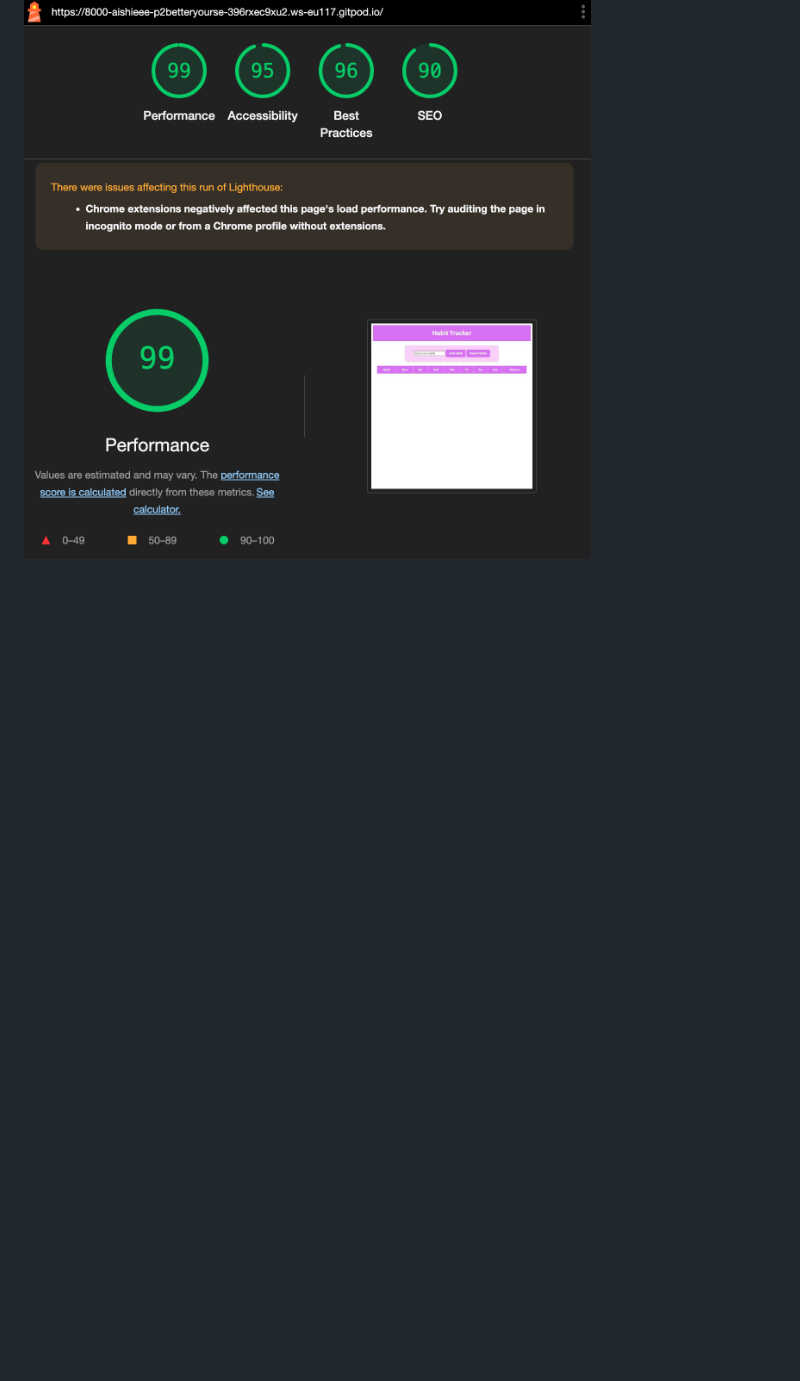
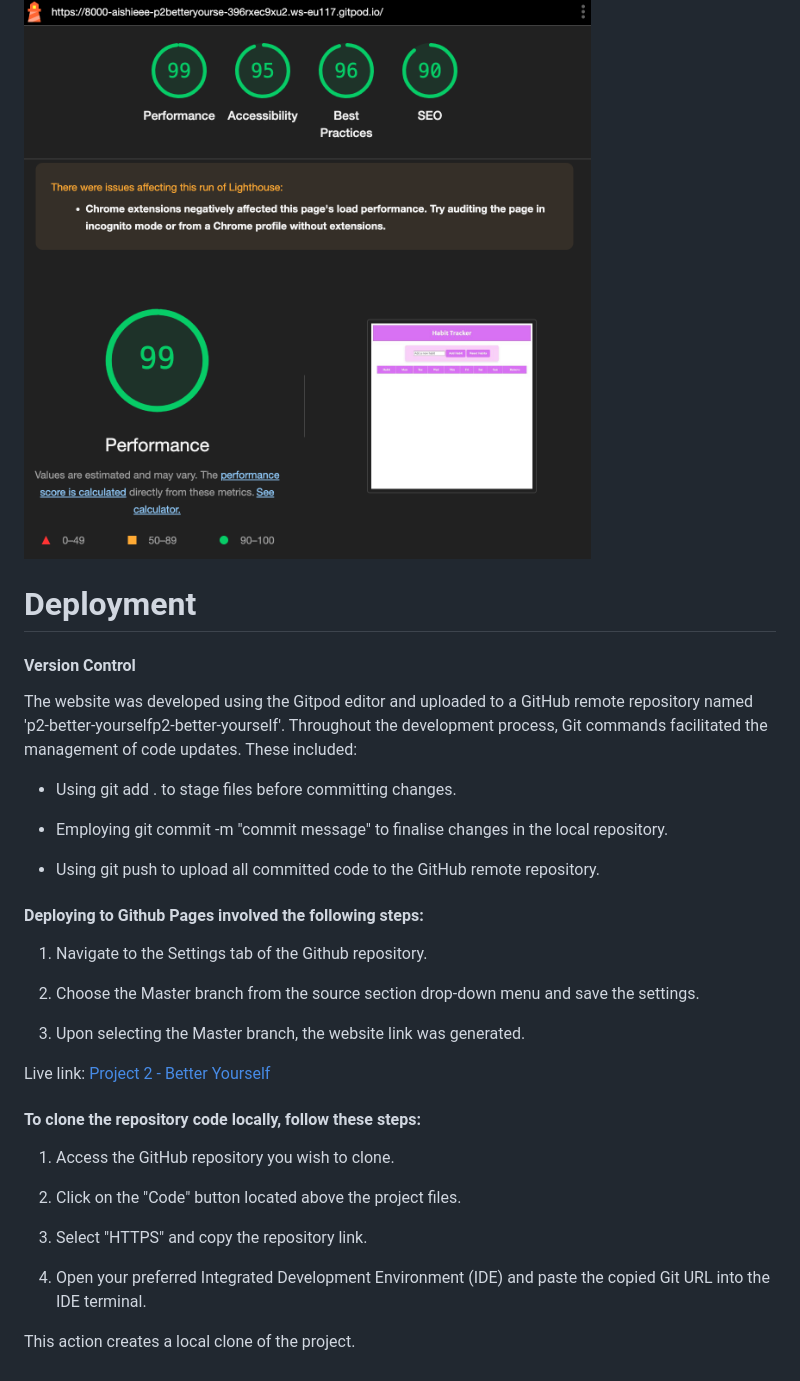
Before and after one commit to aishieee/p2-better-yourself, a Markdown page: README.md, the part around the change. Rendered like a GitHub page; blank space fills up the shorter version.

Commit message:
Add deployment section to README.md

```diff
--- a/README.md
+++ b/README.md
@@ -86,3 +86,37 @@ After implementing these changes, I re-ran JSHint, and no further warnings were
 - I tested and confirmed that the page works in different browsers; Chrome, Safari and Firefox.
 
 ![Google Chrome developer](assets/images/accessibility.png)
+
+# Deployment
+
+#### Version Control
+
+The website was developed using the Gitpod editor and uploaded to a GitHub remote repository named 'p2-better-yourselfp2-better-yourself'. Throughout the development process, Git commands facilitated the management of code updates. These included:
+
+- Using git add . to stage files before committing changes.
+
+- Employing git commit -m "commit message" to finalise changes in the local repository.
+
+- Using git push to upload all committed code to the GitHub remote repository.
+
+#### Deploying to Github Pages involved the following steps:
+
+1. Navigate to the Settings tab of the Github repository.
+
+2. Choose the Master branch from the source section drop-down menu and save the settings.
+
+2. Upon selecting the Master branch, the website link was generated.
+
+Live link: <a href="https://aishieee.github.io/p2-better-yourself/">Project 2 - Better Yourself</a>
+
+#### To clone the repository code locally, follow these steps:
+
+1. Access the GitHub repository you wish to clone.
+
+2. Click on the "Code" button located above the project files.
+
+3. Select "HTTPS" and copy the repository link.
+
+4. Open your preferred Integrated Development Environment (IDE) and paste the copied Git URL into the IDE terminal.
+
+This action creates a local clone of the project.
```
